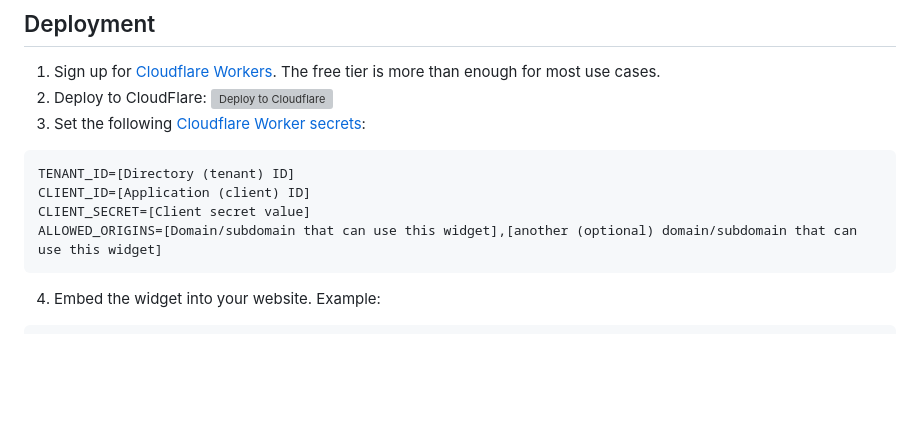
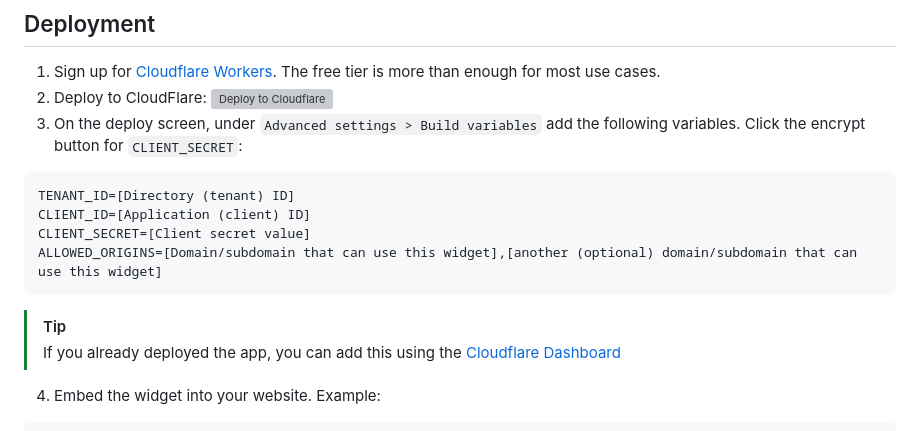
Before and after one commit to bman46/bookings-workers, a Markdown page: README.md, the part around the change. Rendered like a GitHub page; blank space fills up the shorter version; grey boxes are pictures that could not be loaded.

Commit message:
Add a tip

````diff
--- a/README.md
+++ b/README.md
@@ -28,13 +28,17 @@ CLIENT_SECRET=[Client secret value]
 
 1. Sign up for [Cloudflare Workers](https://workers.dev). The free tier is more than enough for most use cases.
 2. Deploy to CloudFlare: [![Deploy to Cloudflare](https://deploy.workers.cloudflare.com/button)](https://deploy.workers.cloudflare.com/?url=https://github.com/bman46/bookings-workers.git)
-3. Set the following [Cloudflare Worker secrets](https://developers.cloudflare.com/workers/configuration/secrets/#via-the-dashboard):
+3. On the deploy screen, under `Advanced settings > Build variables` add the following variables. Click the encrypt button for `CLIENT_SECRET`:
 ```
 TENANT_ID=[Directory (tenant) ID]
 CLIENT_ID=[Application (client) ID]
 CLIENT_SECRET=[Client secret value]
 ALLOWED_ORIGINS=[Domain/subdomain that can use this widget],[another (optional) domain/subdomain that can use this widget]
 ```
+
+> [!TIP]
+> If you already deployed the app, you can add this using the [Cloudflare Dashboard](https://developers.cloudflare.com/workers/configuration/environment-variables/#add-environment-variables-via-the-dashboard)
+
 4. Embed the widget into your website. Example:
 ```html
 <!DOCTYPE html>
````
